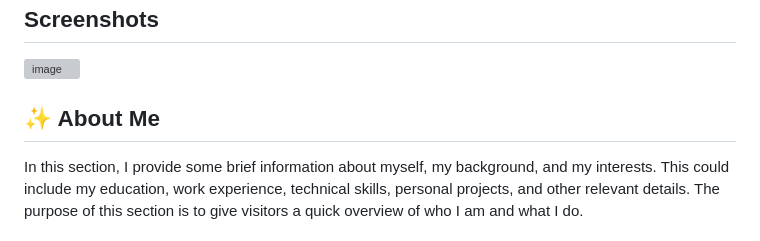
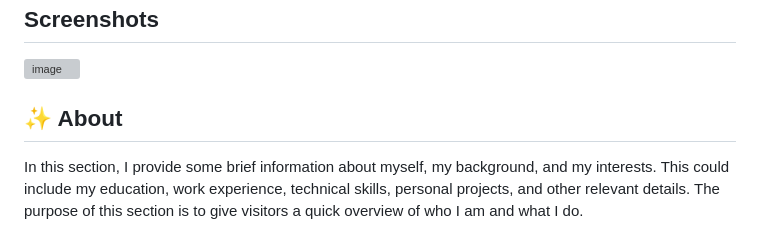
Before and after one commit to satish1550/FRT_Project, a Markdown page: README.md, the part around the change. Rendered like a GitHub page; grey boxes are pictures that could not be loaded.

```diff
--- a/README.md
+++ b/README.md
@@ -55,7 +55,7 @@ I provide some information about my introduction, my biography, What I Do, My Fe
 ![image](https://user-images.githubusercontent.com/103049738/232962417-296dfead-5f7c-421d-a5a5-759a650bcfb0.png)
 
 
-## ✨ About Me
+## ✨ About
 In this section, I provide some brief information about myself, my background, and my interests.
 This could include my education, work experience, technical skills, personal projects, and other relevant details.
 The purpose of this section is to give visitors a quick overview of who I am and what I do.
```
